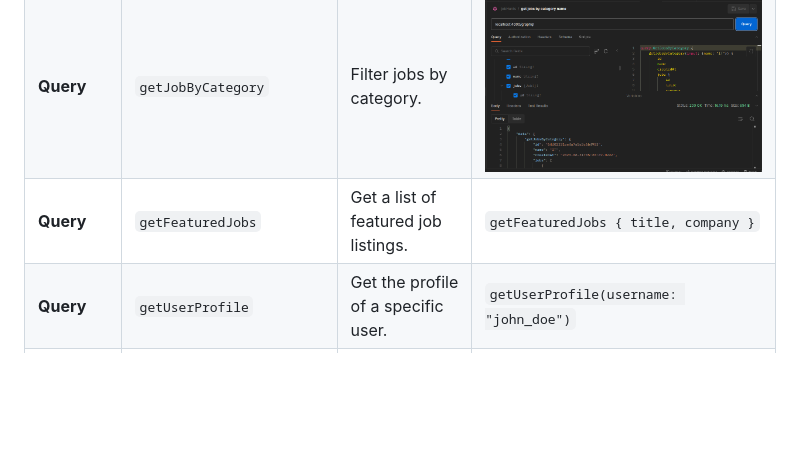
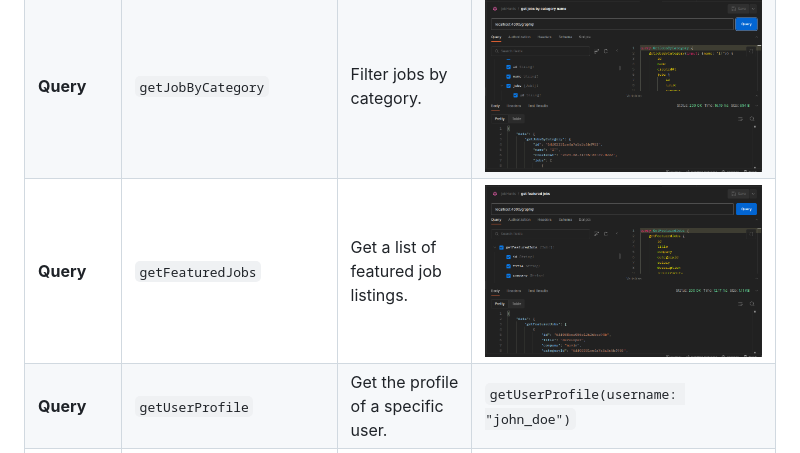
Before and after one commit to BaseMax/JobHuntTS, a Markdown page: README.md, the part around the change. Rendered like a GitHub page; pictures changed too: screenshots/getFeaturedJobs.png (added); blank space fills up the shorter version.

Commit message:
add : get featured jobs

```diff
--- a/README.md
+++ b/README.md
@@ -54,7 +54,7 @@ Open your browser and visit `http://localhost:3000` to access JobHunt.
 | **Query**    | `getJobById`              | Get details of a specific job by its ID.         | ![get job by id](./screenshots/getJobByID.png)                                         |
 | **Query**    | `getJobByTitle`           | Search for jobs by title.                        | ![get job by title ](./screenshots/getJobByTitle.png)                                  |
 | **Query**    | `getJobByCategory`        | Filter jobs by category.                         | ![get jobs by category](./screenshots/getJobsByCategory.png)                           |
-| **Query**    | `getFeaturedJobs`         | Get a list of featured job listings.             | `getFeaturedJobs { title, company }`                                                   |
+| **Query**    | `getFeaturedJobs`         | Get a list of featured job listings.             | ![get featured jobs](./screenshots/getFeaturedJobs.png)                                |
 | **Query**    | `getUserProfile`          | Get the profile of a specific user.              | `getUserProfile(username: "john_doe")`                                                 |
 | **Query**    | `getUserApplications`     | Get applications...                              | `getUserApplications(userID: "userID")`                                                |
 | **Mutation** | `createJobListing`        | Create a new job listing.                        | `createJobListing(input: { title, ... })`                                              |
```
Also changed, not shown: 3 other files.
